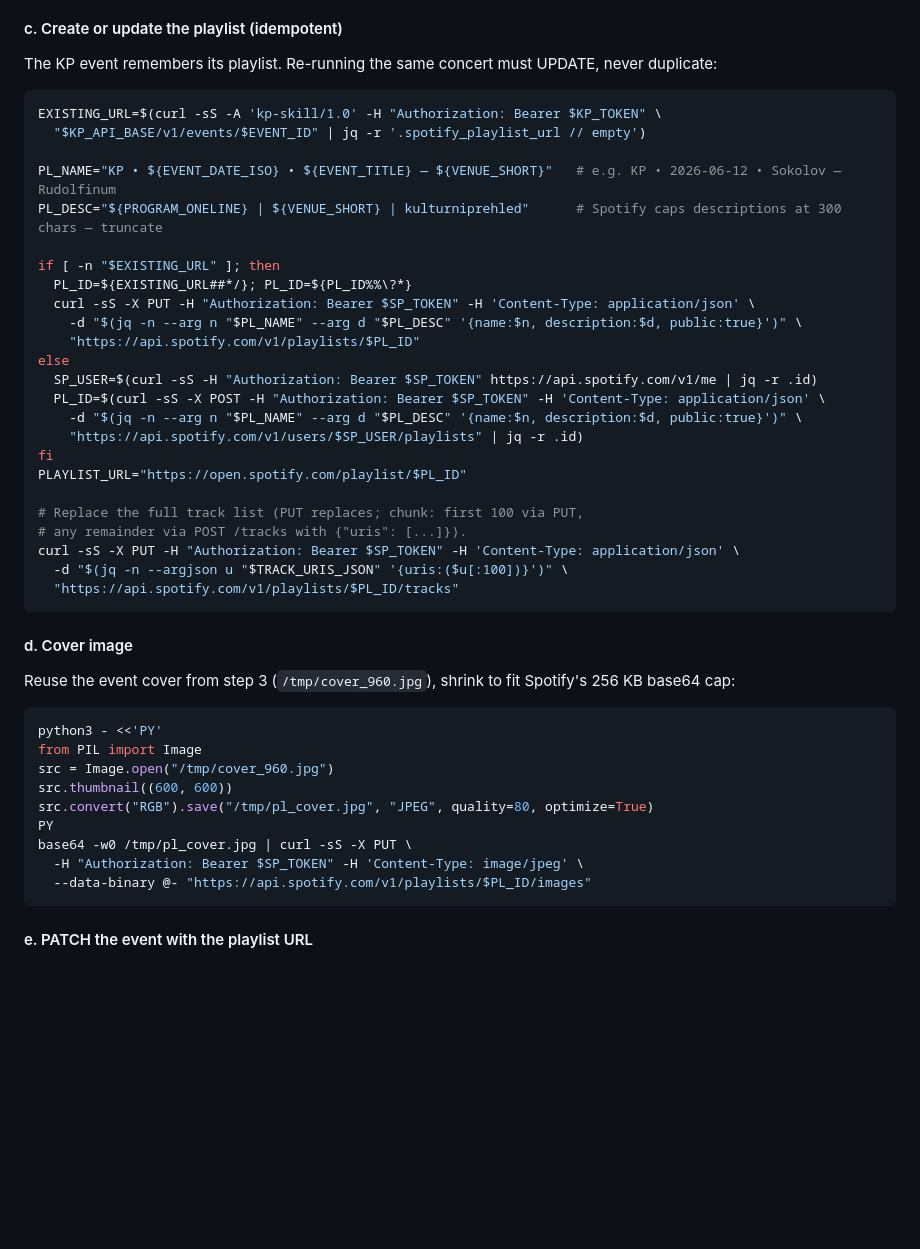
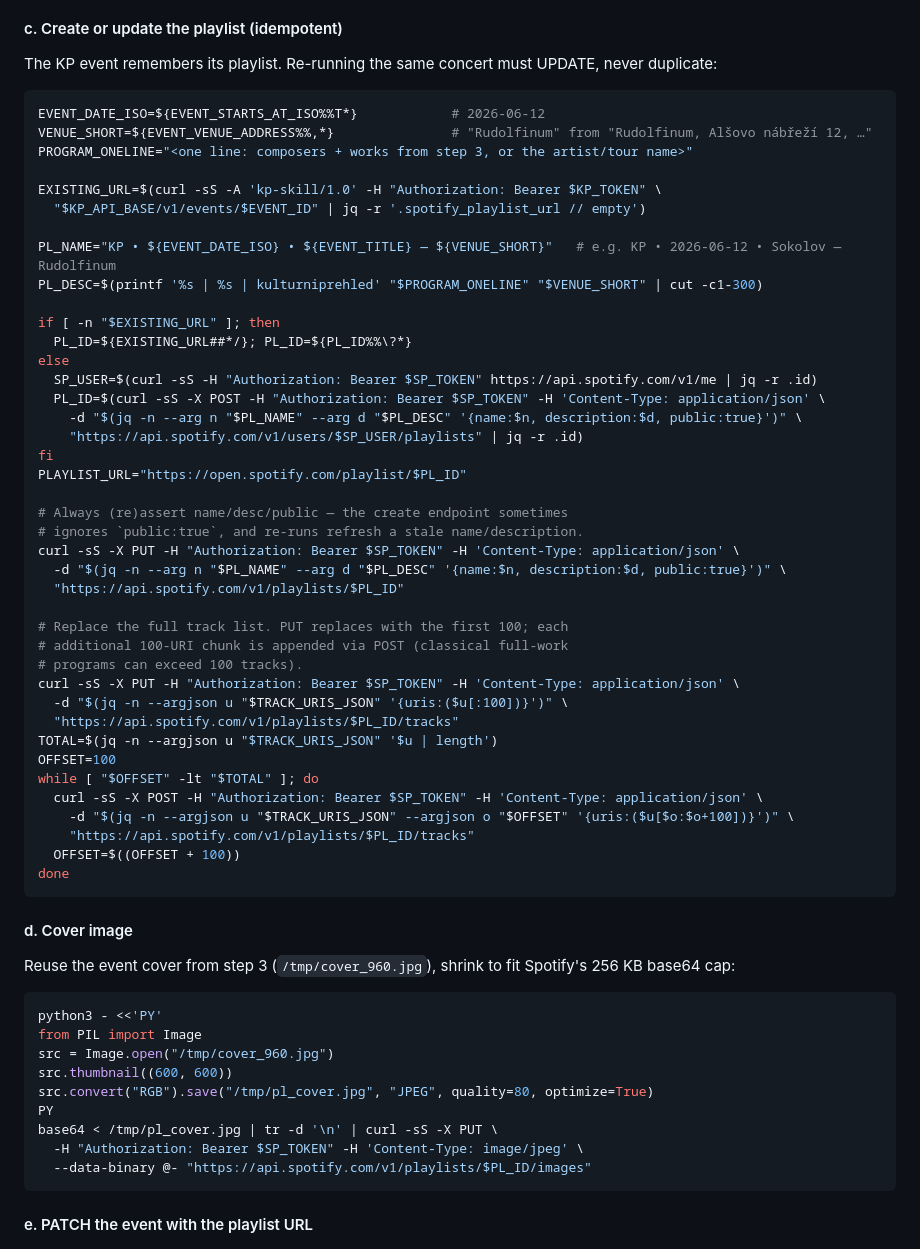
Before and after one commit to petronijus/kulturniprehled, a Markdown page: skills/ticket-parser/SKILL.md, the part around the change. GitHub-like rendering; blank space fills up the shorter version.

````diff
--- a/skills/ticket-parser/SKILL.md
+++ b/skills/ticket-parser/SKILL.md
@@ -379,17 +379,18 @@ The KP event remembers its playlist. Re-running the same concert must
 UPDATE, never duplicate:
 
 ```bash
+EVENT_DATE_ISO=${EVENT_STARTS_AT_ISO%%T*}            # 2026-06-12
+VENUE_SHORT=${EVENT_VENUE_ADDRESS%%,*}               # "Rudolfinum" from "Rudolfinum, Alšovo nábřeží 12, …"
+PROGRAM_ONELINE="<one line: composers + works from step 3, or the artist/tour name>"
+
 EXISTING_URL=$(curl -sS -A 'kp-skill/1.0' -H "Authorization: Bearer $KP_TOKEN" \
   "$KP_API_BASE/v1/events/$EVENT_ID" | jq -r '.spotify_playlist_url // empty')
 
 PL_NAME="KP • ${EVENT_DATE_ISO} • ${EVENT_TITLE} — ${VENUE_SHORT}"   # e.g. KP • 2026-06-12 • Sokolov — Rudolfinum
-PL_DESC="${PROGRAM_ONELINE} | ${VENUE_SHORT} | kulturniprehled"      # Spotify caps descriptions at 300 chars — truncate
+PL_DESC=$(printf '%s | %s | kulturniprehled' "$PROGRAM_ONELINE" "$VENUE_SHORT" | cut -c1-300)
 
 if [ -n "$EXISTING_URL" ]; then
   PL_ID=${EXISTING_URL##*/}; PL_ID=${PL_ID%%\?*}
-  curl -sS -X PUT -H "Authorization: Bearer $SP_TOKEN" -H 'Content-Type: application/json' \
-    -d "$(jq -n --arg n "$PL_NAME" --arg d "$PL_DESC" '{name:$n, description:$d, public:true}')" \
-    "https://api.spotify.com/v1/playlists/$PL_ID"
 else
   SP_USER=$(curl -sS -H "Authorization: Bearer $SP_TOKEN" https://api.spotify.com/v1/me | jq -r .id)
   PL_ID=$(curl -sS -X POST -H "Authorization: Bearer $SP_TOKEN" -H 'Content-Type: application/json' \
@@ -398,11 +399,26 @@ else
 fi
 PLAYLIST_URL="https://open.spotify.com/playlist/$PL_ID"
 
-# Replace the full track list (PUT replaces; chunk: first 100 via PUT,
-# any remainder via POST /tracks with {"uris": [...]}).
+# Always (re)assert name/desc/public — the create endpoint sometimes
+# ignores `public:true`, and re-runs refresh a stale name/description.
+curl -sS -X PUT -H "Authorization: Bearer $SP_TOKEN" -H 'Content-Type: application/json' \
+  -d "$(jq -n --arg n "$PL_NAME" --arg d "$PL_DESC" '{name:$n, description:$d, public:true}')" \
+  "https://api.spotify.com/v1/playlists/$PL_ID"
+
+# Replace the full track list. PUT replaces with the first 100; each
+# additional 100-URI chunk is appended via POST (classical full-work
+# programs can exceed 100 tracks).
 curl -sS -X PUT -H "Authorization: Bearer $SP_TOKEN" -H 'Content-Type: application/json' \
   -d "$(jq -n --argjson u "$TRACK_URIS_JSON" '{uris:($u[:100])}')" \
   "https://api.spotify.com/v1/playlists/$PL_ID/tracks"
+TOTAL=$(jq -n --argjson u "$TRACK_URIS_JSON" '$u | length')
+OFFSET=100
+while [ "$OFFSET" -lt "$TOTAL" ]; do
+  curl -sS -X POST -H "Authorization: Bearer $SP_TOKEN" -H 'Content-Type: application/json' \
+    -d "$(jq -n --argjson u "$TRACK_URIS_JSON" --argjson o "$OFFSET" '{uris:($u[$o:$o+100])}')" \
+    "https://api.spotify.com/v1/playlists/$PL_ID/tracks"
+  OFFSET=$((OFFSET + 100))
+done
 ```
 
 #### d. Cover image
@@ -417,7 +433,7 @@ src = Image.open("/tmp/cover_960.jpg")
 src.thumbnail((600, 600))
 src.convert("RGB").save("/tmp/pl_cover.jpg", "JPEG", quality=80, optimize=True)
 PY
-base64 -w0 /tmp/pl_cover.jpg | curl -sS -X PUT \
+base64 < /tmp/pl_cover.jpg | tr -d '\n' | curl -sS -X PUT \
   -H "Authorization: Bearer $SP_TOKEN" -H 'Content-Type: image/jpeg' \
   --data-binary @- "https://api.spotify.com/v1/playlists/$PL_ID/images"
 ```
````
Also changed, not shown: skills/ticket-parser/README.md (+1 -1 lines).
